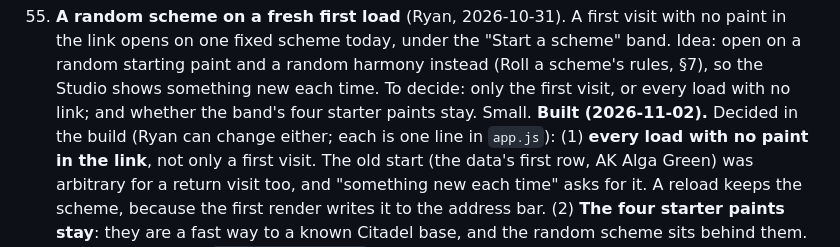
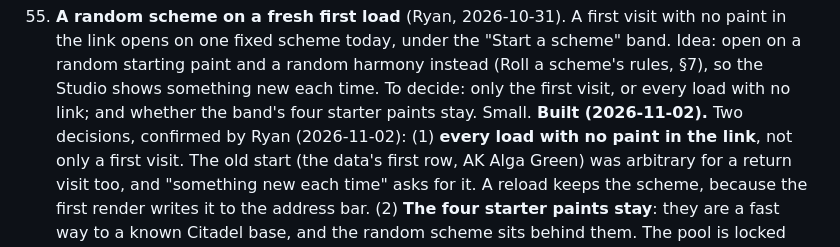
Before and after one commit to ryanmette/miniature_palette_studio, a Markdown page: docs/PLAN.md, the part around the change. Rendered like a GitHub page.

Commit message:
docs(plan): item 55 — Ryan confirms both decisions
Co-Authored-By: Claude Opus 5.5 <noreply@anthropic.com>
Claude-Session: https://claude.ai/code/session_01XpHttb8wer7L7TCQZuspDR

```diff
--- a/docs/PLAN.md
+++ b/docs/PLAN.md
@@ -647,7 +647,7 @@ with one id). A fix renames the public page's anchors, so its links change: it w
     one fixed scheme today, under the "Start a scheme" band. Idea: open on a random starting paint and a random
     harmony instead (Roll a scheme's rules, §7), so the Studio shows something new each time. To decide: only the
     first visit, or every load with no link; and whether the band's four starter paints stay. Small.
-    **Built (2026-11-02).** Decided in the build (Ryan can change either; each is one line in `app.js`):
+    **Built (2026-11-02).** Two decisions, confirmed by Ryan (2026-11-02):
     (1) **every load with no paint in the link**, not only a first visit. The old start (the data's first row, AK
     Alga Green) was arbitrary for a return visit too, and "something new each time" asks for it. A reload keeps
     the scheme, because the first render writes it to the address bar. (2) **The four starter paints stay**: they
```
